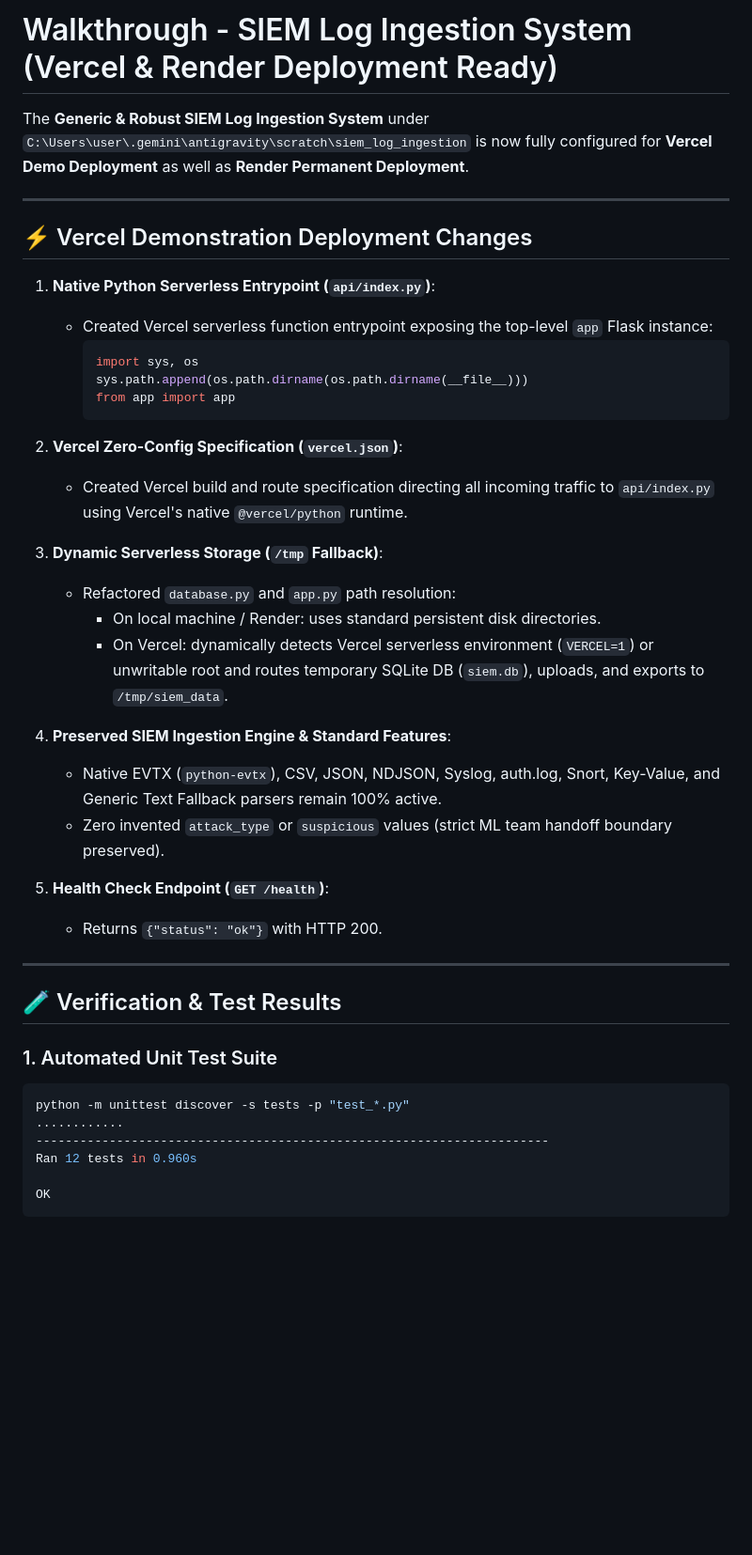
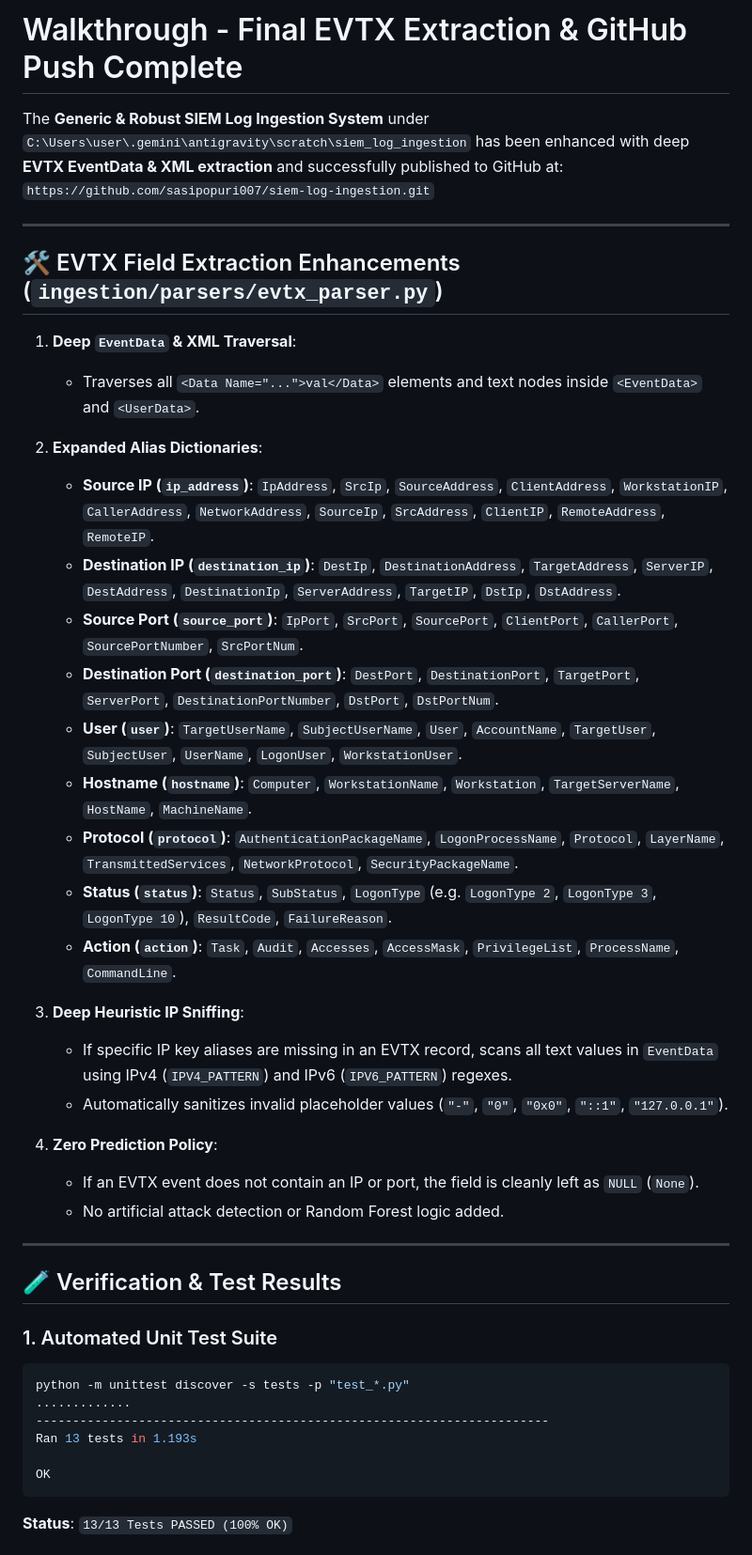
Before and after one commit to sasipopuri007/siem-log-ingestion, a Markdown page: walkthrough.md, the part around one of its changes. Shown at 94% size. Drawn GitHub-style; blank space fills up the shorter version.

````diff
--- a/walkthrough.md
+++ b/walkthrough.md
@@ -1,33 +1,33 @@
-# Walkthrough - SIEM Log Ingestion System (Vercel & Render Deployment Ready)
+# Walkthrough - Final EVTX Extraction & GitHub Push Complete
 
-The **Generic & Robust SIEM Log Ingestion System** under `C:\Users\user\.gemini\antigravity\scratch\siem_log_ingestion` is now fully configured for **Vercel Demo Deployment** as well as **Render Permanent Deployment**.
+The **Generic & Robust SIEM Log Ingestion System** under `C:\Users\user\.gemini\antigravity\scratch\siem_log_ingestion` has been enhanced with deep **EVTX EventData & XML extraction** and successfully published to GitHub at:
+`https://github.com/sasipopuri007/siem-log-ingestion.git`
 
 ---
 
-## ⚡ Vercel Demonstration Deployment Changes
+## 🛠️ EVTX Field Extraction Enhancements (`ingestion/parsers/evtx_parser.py`)
 
-1. **Native Python Serverless Entrypoint (`api/index.py`)**:
-   - Created Vercel serverless function entrypoint exposing the top-level `app` Flask instance:
-     ```python
-     import sys, os
-     sys.path.append(os.path.dirname(os.path.dirname(__file__)))
-     from app import app
-     ```
+1. **Deep `EventData` & XML Traversal**:
+   - Traverses all `<Data Name="...">val</Data>` elements and text nodes inside `<EventData>` and `<UserData>`.
 
-2. **Vercel Zero-Config Specification (`vercel.json`)**:
-   - Created Vercel build and route specification directing all incoming traffic to `api/index.py` using Vercel's native `@vercel/python` runtime.
+2. **Expanded Alias Dictionaries**:
+   - **Source IP (`ip_address`)**: `IpAddress`, `SrcIp`, `SourceAddress`, `ClientAddress`, `WorkstationIP`, `CallerAddress`, `NetworkAddress`, `SourceIp`, `SrcAddress`, `ClientIP`, `RemoteAddress`, `RemoteIP`.
+   - **Destination IP (`destination_ip`)**: `DestIp`, `DestinationAddress`, `TargetAddress`, `ServerIP`, `DestAddress`, `DestinationIp`, `ServerAddress`, `TargetIP`, `DstIp`, `DstAddress`.
+   - **Source Port (`source_port`)**: `IpPort`, `SrcPort`, `SourcePort`, `ClientPort`, `CallerPort`, `SourcePortNumber`, `SrcPortNum`.
+   - **Destination Port (`destination_port`)**: `DestPort`, `DestinationPort`, `TargetPort`, `ServerPort`, `DestinationPortNumber`, `DstPort`, `DstPortNum`.
+   - **User (`user`)**: `TargetUserName`, `SubjectUserName`, `User`, `AccountName`, `TargetUser`, `SubjectUser`, `UserName`, `LogonUser`, `WorkstationUser`.
+   - **Hostname (`hostname`)**: `Computer`, `WorkstationName`, `Workstation`, `TargetServerName`, `HostName`, `MachineName`.
+   - **Protocol (`protocol`)**: `AuthenticationPackageName`, `LogonProcessName`, `Protocol`, `LayerName`, `TransmittedServices`, `NetworkProtocol`, `SecurityPackageName`.
+   - **Status (`status`)**: `Status`, `SubStatus`, `LogonType` (e.g. `LogonType 2`, `LogonType 3`, `LogonType 10`), `ResultCode`, `FailureReason`.
+   - **Action (`action`)**: `Task`, `Audit`, `Accesses`, `AccessMask`, `PrivilegeList`, `ProcessName`, `CommandLine`.
 
-3. **Dynamic Serverless Storage (`/tmp` Fallback)**:
-   - Refactored `database.py` and `app.py` path resolution:
-     - On local machine / Render: uses standard persistent disk directories.
-     - On Vercel: dynamically detects Vercel serverless environment (`VERCEL=1`) or unwritable root and routes temporary SQLite DB (`siem.db`), uploads, and exports to `/tmp/siem_data`.
+3. **Deep Heuristic IP Sniffing**:
+   - If specific IP key aliases are missing in an EVTX record, scans all text values in `EventData` using IPv4 (`IPV4_PATTERN`) and IPv6 (`IPV6_PATTERN`) regexes.
+   - Automatically sanitizes invalid placeholder values (`"-"`, `"0"`, `"0x0"`, `"::1"`, `"127.0.0.1"`).
 
-4. **Preserved SIEM Ingestion Engine & Standard Features**:
-   - Native EVTX (`python-evtx`), CSV, JSON, NDJSON, Syslog, auth.log, Snort, Key-Value, and Generic Text Fallback parsers remain 100% active.
-   - Zero invented `attack_type` or `suspicious` values (strict ML team handoff boundary preserved).
-
-5. **Health Check Endpoint (`GET /health`)**:
-   - Returns `{"status": "ok"}` with HTTP 200.
+4. **Zero Prediction Policy**:
+   - If an EVTX event does not contain an IP or port, the field is cleanly left as `NULL` (`None`).
+   - No artificial attack detection or Random Forest logic added.
 
 ---
 
@@ -36,10 +36,11 @@ The **Generic & Robust SIEM Log Ingestion System** under `C:\Users\user\.gemini\
 ### 1. Automated Unit Test Suite
 ```bash
 python -m unittest discover -s tests -p "test_*.py"
-............
+.............
 ----------------------------------------------------------------------
-Ran 12 tests in 0.960s
+Ran 13 tests in 1.193s
 
 OK
 ```
+**Status**: `13/13 Tests PASSED (100% OK)`
 
````
Also changed, not shown: other parts of walkthrough.md (+32 -40 lines).
